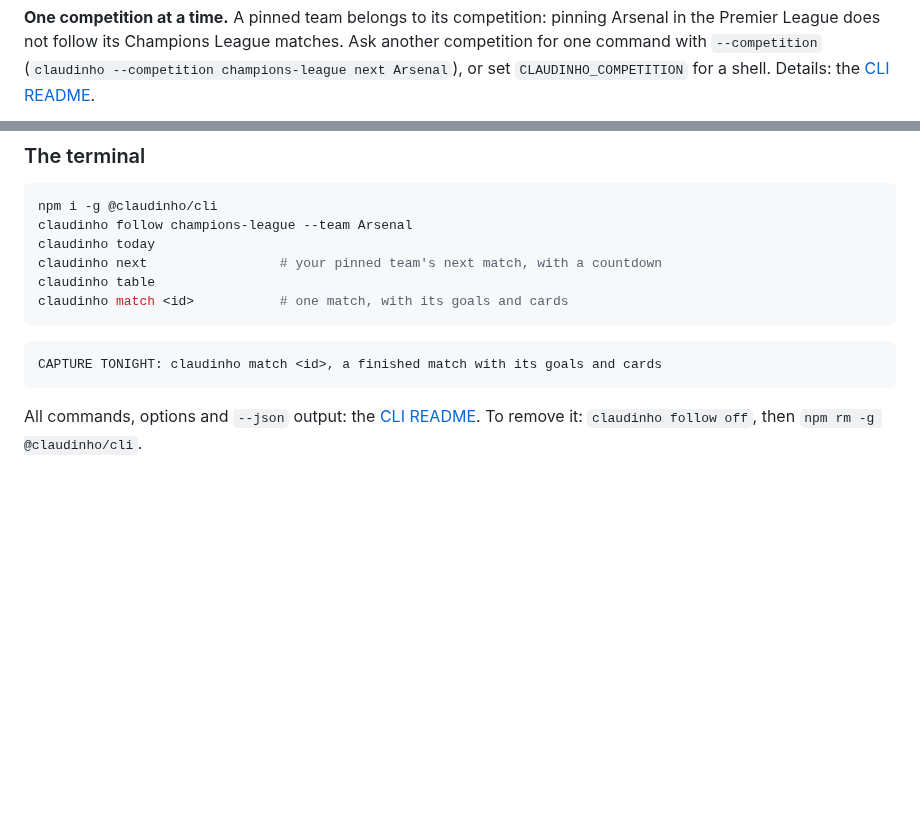
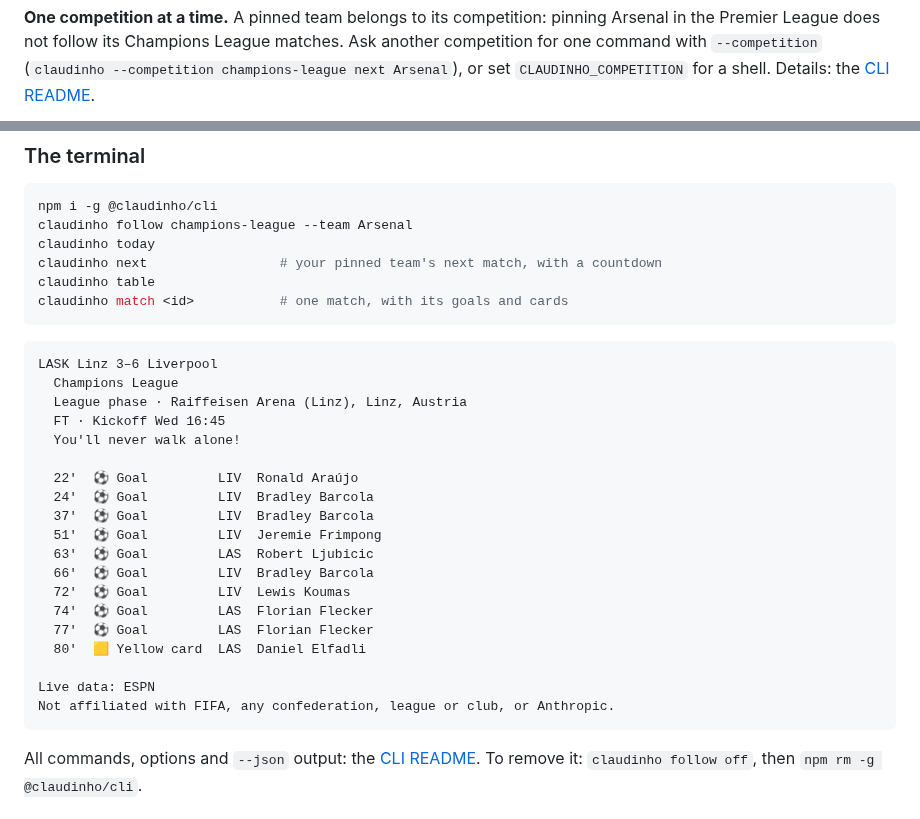
Before and after one commit to arturogarrido/claudinho, a Markdown page: README.md, 2 parts joined by grey strips. GitHub-like rendering; blank space fills up the shorter version.

````diff
--- a/README.md
+++ b/README.md
@@ -79,6 +79,6 @@ command with `--competition` (`claudinho --competition champions-league next Ars
 `CLAUDINHO_COMPETITION` for a shell. Details: the
 [CLI README](https://github.com/arturogarrido/claudinho/tree/main/packages/cli#choosing-a-competition).
 
-<!-- TABLE: CAPTURE after the Oct 14-15 matchday: `claudinho table` with the Champions League
-     followed, the top of the 36-club league phase, rendered to a PNG. -->
+<!-- TABLE: a real capture, `claudinho table` with the Champions League followed, on Oct 14, 2026,
+     the top of the 36-club league phase, rendered to a PNG. -->
 <p align="center">
@@ -98,10 +98,28 @@ claudinho table
 claudinho match <id>           # one match, with its goals and cards
 ```
 
-<!-- DEMO: CAPTURE TONIGHT. Verbatim `claudinho match <id>` of a finished Champions League match
-     from Oct 14, 2026 (the score, the stage and venue, the goals and cards). Never hand-edit. -->
+<!-- DEMO: verbatim `claudinho --tz UTC match 401915415` (a finished Champions League match, Oct 14,
+     2026), the Champions League followed with Liverpool pinned, colour off. Never hand-edit. -->
 ```text
-CAPTURE TONIGHT: claudinho match <id>, a finished match with its goals and cards
+LASK Linz 3–6 Liverpool
+  Champions League
+  League phase · Raiffeisen Arena (Linz), Linz, Austria
+  FT · Kickoff Wed 16:45
+  You'll never walk alone!
+
+  22'  ⚽ Goal         LIV  Ronald Araújo
+  24'  ⚽ Goal         LIV  Bradley Barcola
+  37'  ⚽ Goal         LIV  Bradley Barcola
+  51'  ⚽ Goal         LIV  Jeremie Frimpong
+  63'  ⚽ Goal         LAS  Robert Ljubicic
+  66'  ⚽ Goal         LIV  Bradley Barcola
+  72'  ⚽ Goal         LIV  Lewis Koumas
+  74'  ⚽ Goal         LAS  Florian Flecker
+  77'  ⚽ Goal         LAS  Florian Flecker
+  80'  🟨 Yellow card  LAS  Daniel Elfadli
+
+Live data: ESPN
+Not affiliated with FIFA, any confederation, league or club, or Anthropic.
 ```
 
 All commands, options and `--json` output: the [CLI README](https://github.com/arturogarrido/claudinho/tree/main/packages/cli#readme).
````
Also changed, not shown: other parts of README.md (+4 -4 lines), packages/cli/README.md (+29 -7 lines), packages/mcp/README.md (+1 -1 lines), .github/assets/cursor-cli-statusline.png, .github/assets/hero.png, .github/assets/pane.png (added), .github/assets/table.png (added), 2 other files.
